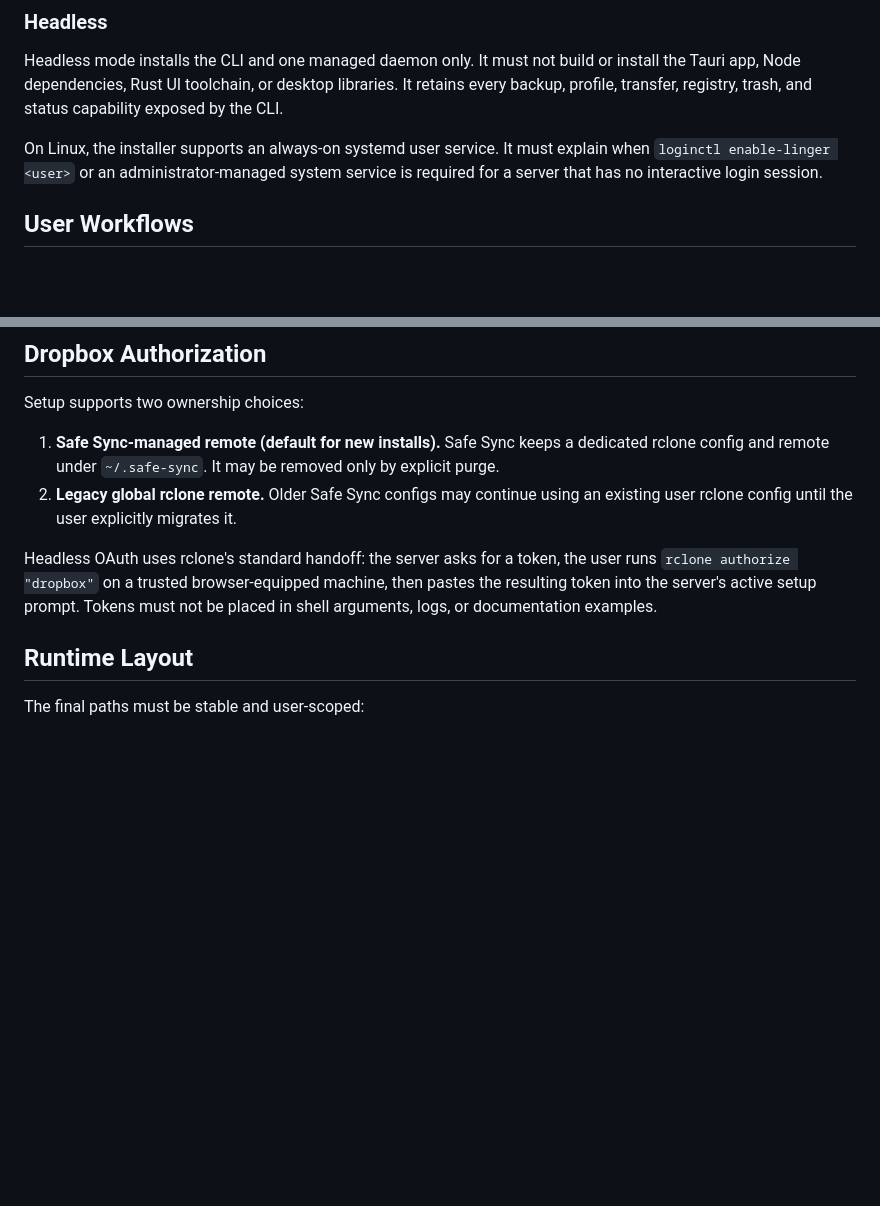
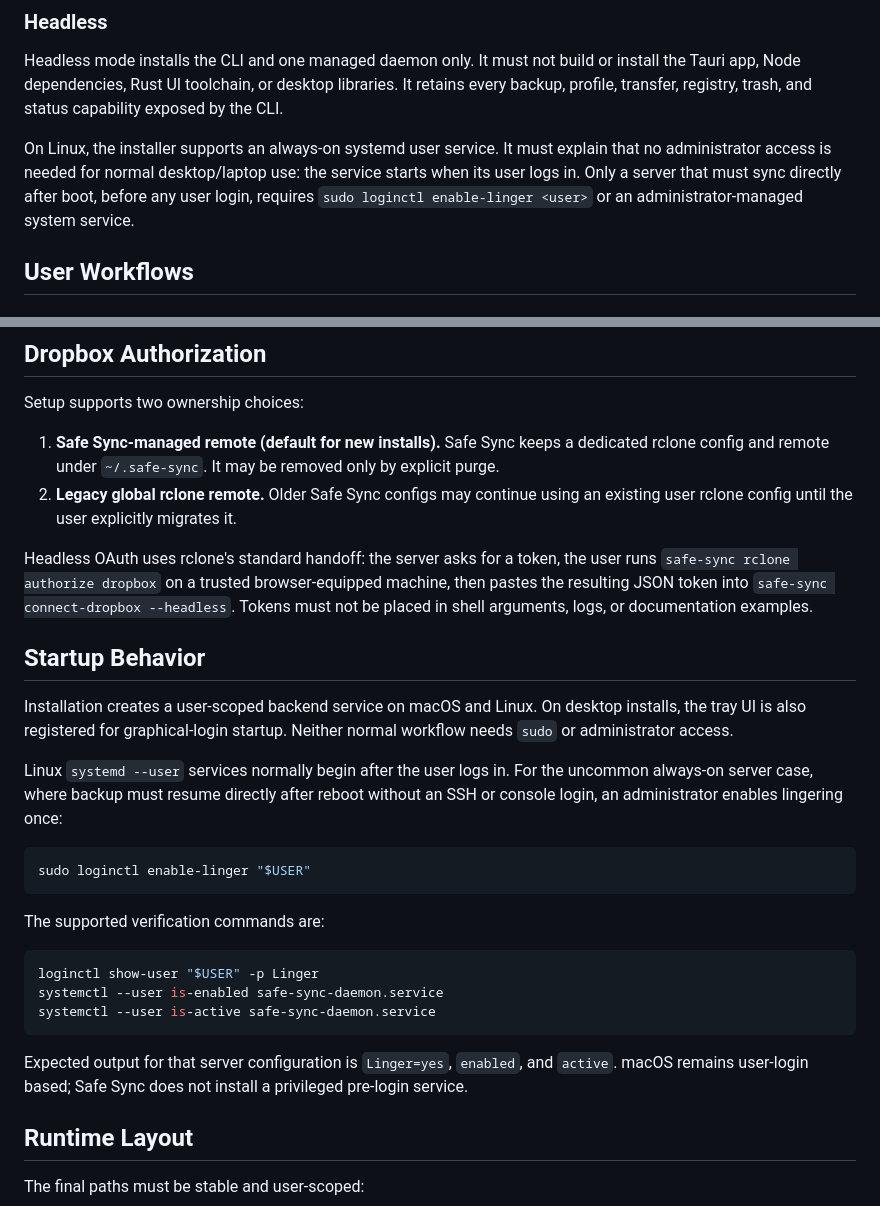
Before and after one commit to amirharati/safe-sync, a Markdown page: docs/operations/installation-and-setup-plan.md, 2 parts joined by grey strips. Drawn GitHub-style; blank space fills up the shorter version.

````diff
--- a/docs/operations/installation-and-setup-plan.md
+++ b/docs/operations/installation-and-setup-plan.md
@@ -24,8 +24,10 @@ libraries. It retains every backup, profile, transfer, registry, trash, and
 status capability exposed by the CLI.
 
 On Linux, the installer supports an always-on systemd user service. It must
-explain when `loginctl enable-linger <user>` or an administrator-managed system
-service is required for a server that has no interactive login session.
+explain that no administrator access is needed for normal desktop/laptop use:
+the service starts when its user logs in. Only a server that must sync directly
+after boot, before any user login, requires `sudo loginctl enable-linger
+<user>` or an administrator-managed system service.
 
 ## User Workflows
 
@@ -143,9 +145,36 @@ Setup supports two ownership choices:
    an existing user rclone config until the user explicitly migrates it.
 
 Headless OAuth uses rclone's standard handoff: the server asks for a token,
-the user runs `rclone authorize "dropbox"` on a trusted browser-equipped
-machine, then pastes the resulting token into the server's active setup prompt.
-Tokens must not be placed in shell arguments, logs, or documentation examples.
+the user runs `safe-sync rclone authorize dropbox` on a trusted
+browser-equipped machine, then pastes the resulting JSON token into
+`safe-sync connect-dropbox --headless`. Tokens must not be placed in shell
+arguments, logs, or documentation examples.
+
+## Startup Behavior
+
+Installation creates a user-scoped backend service on macOS and Linux. On
+desktop installs, the tray UI is also registered for graphical-login startup.
+Neither normal workflow needs `sudo` or administrator access.
+
+Linux `systemd --user` services normally begin after the user logs in. For the
+uncommon always-on server case, where backup must resume directly after reboot
+without an SSH or console login, an administrator enables lingering once:
+
+```bash
+sudo loginctl enable-linger "$USER"
+```
+
+The supported verification commands are:
+
+```bash
+loginctl show-user "$USER" -p Linger
+systemctl --user is-enabled safe-sync-daemon.service
+systemctl --user is-active safe-sync-daemon.service
+```
+
+Expected output for that server configuration is `Linger=yes`, `enabled`, and
+`active`. macOS remains user-login based; Safe Sync does not install a
+privileged pre-login service.
 
 ## Runtime Layout
 
````
Also changed, not shown: .codex/sessions.md (+1 -0 lines), README.md (+42 -13 lines).
